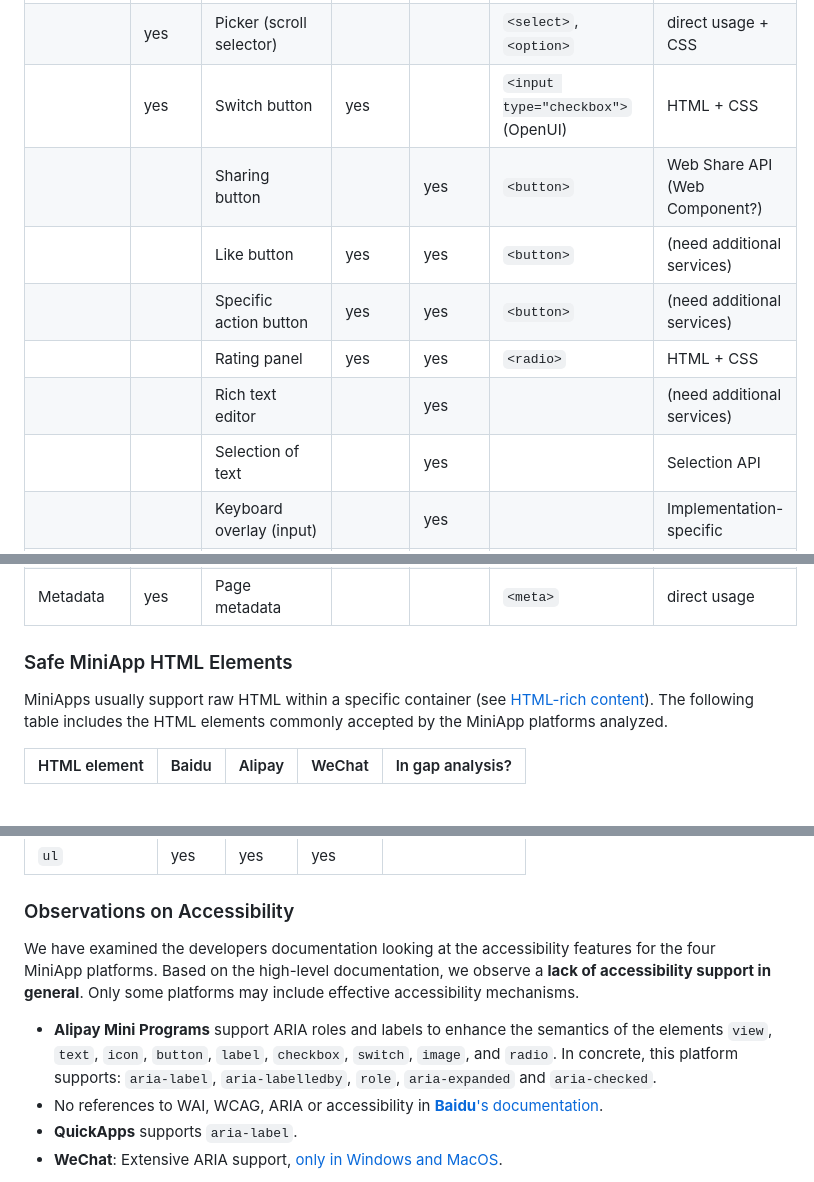
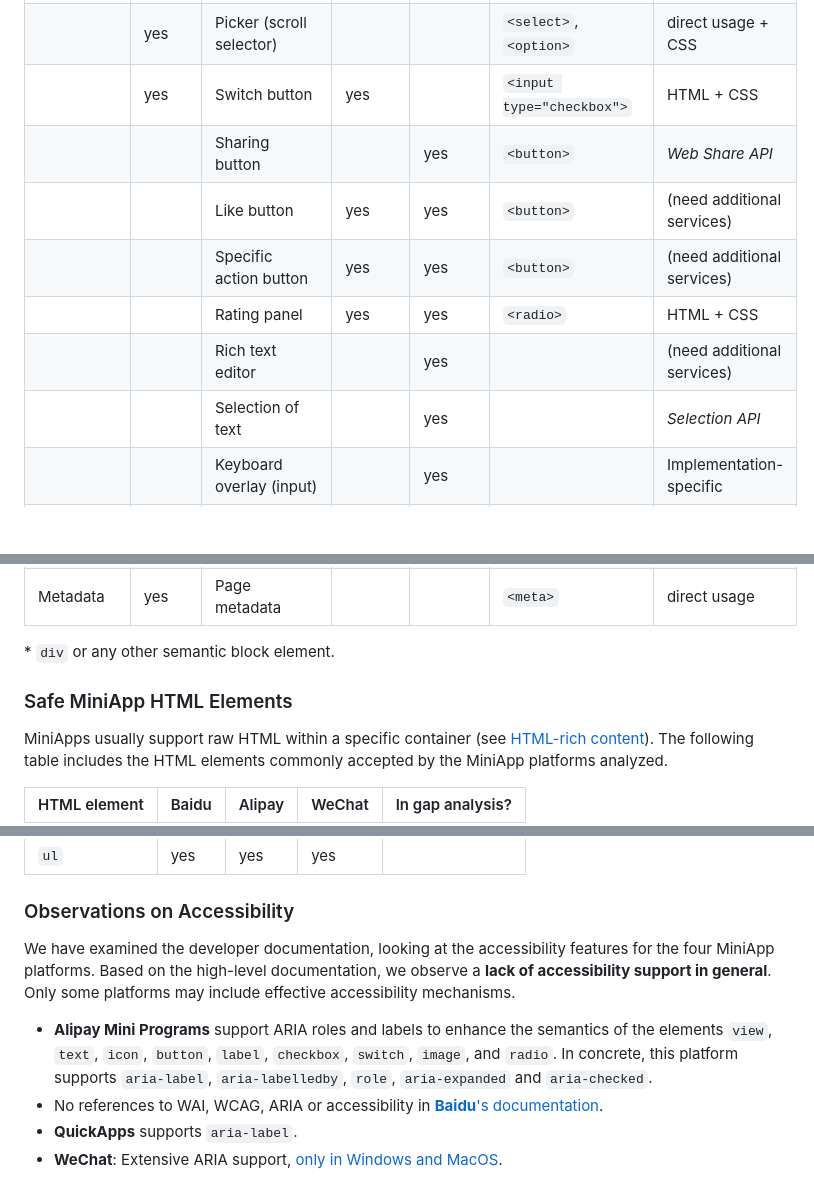
Before and after one commit to w3c/miniapp-components, a Markdown page: docs/gap-analysis-elements.md, 3 parts joined by grey strips. Drawn GitHub-style; blank space fills up the shorter version.

```diff
--- a/docs/gap-analysis-elements.md
+++ b/docs/gap-analysis-elements.md
@@ -58,13 +58,13 @@ Notes:
 |  | yes | Select list | | | `<select>`, `<optgroup>`, `<option>` | direct usage + CSS |
 |  | yes | Slider | | | `<input type="range">` | direct usage |
 |  | yes | Picker (scroll selector) | | | `<select>`, `<option>` | direct usage + CSS |
-|  | yes | Switch button | yes | | `<input type="checkbox">` (OpenUI) | HTML + CSS |
-|  | | Sharing button | | yes | `<button>` | Web Share API (Web Component?) |
+|  | yes | Switch button | yes | | `<input type="checkbox">` | HTML + CSS |
+|  | | Sharing button | | yes | `<button>` | _Web Share API_ |
 |  | | Like button | yes | yes | `<button>` | (need additional services) |
 |  | | Specific action button | yes | yes | `<button>` | (need additional services) |
 |  | | Rating panel | yes | yes | `<radio>` | HTML + CSS |
 |  | | Rich text editor | | yes | | (need additional services) |
-|  | | Selection of text | | yes | | Selection API |
+|  | | Selection of text | | yes | | _Selection API_ |
 |  | | Keyboard overlay (input) | | yes | | Implementation-specific |
 |  | | Payment panel | | yes | | (need additional services) |
 | Media | yes | Audio content | | | `<audio>` | direct usage |
@@ -78,8 +78,9 @@ Notes:
 |  | | Transition of element between pages | yes | | | |
 | Metadata | yes | Page metadata | | | `<meta>` | direct usage |
 
+<a name='block-element'>*</a> `div` or any other semantic block element.
 
-### Safe MiniApp HTML Elements
+### <a name='safe-html'>Safe MiniApp HTML Elements</a>
 
 MiniApps usually support raw HTML within a specific container (see [HTML-rich content](#html-rich-content)).
 The following table includes the HTML elements commonly accepted by the MiniApp platforms analyzed.
@@ -156,10 +157,10 @@ The following table includes the HTML elements commonly accepted by the MiniApp
 
 ### Observations on Accessibility
 
-We have examined the developers documentation looking at the accessibility features for the four MiniApp platforms.
+We have examined the developer documentation, looking at the accessibility features for the four MiniApp platforms.
 Based on the high-level documentation, we observe a __lack of accessibility support in general__. Only some platforms may include effective accessibility mechanisms.
 
-- __Alipay Mini Programs__ support ARIA roles and labels to enhance the semantics of the elements `view`, `text`, `icon`, `button`, `label`, `checkbox`, `switch`, `image`, and `radio`. In concrete, this platform supports: `aria-label`, `aria-labelledby`, `role`, `aria-expanded` and `aria-checked`.
+- __Alipay Mini Programs__ support ARIA roles and labels to enhance the semantics of the elements `view`, `text`, `icon`, `button`, `label`, `checkbox`, `switch`, `image`, and `radio`. In concrete, this platform supports `aria-label`, `aria-labelledby`, `role`, `aria-expanded` and `aria-checked`.
 - No references to WAI, WCAG, ARIA or accessibility in [__Baidu__'s documentation](https://smartprogram.baidu.com/).
 - __QuickApps__ supports `aria-label`.
 - __WeChat__: Extensive ARIA support, [only in Windows and MacOS](https://developers.weixin.qq.com/miniprogram/dev/component/aria-component.html).
```
Also changed, not shown: other parts of docs/gap-analysis-elements.md (+15 -15 lines).
